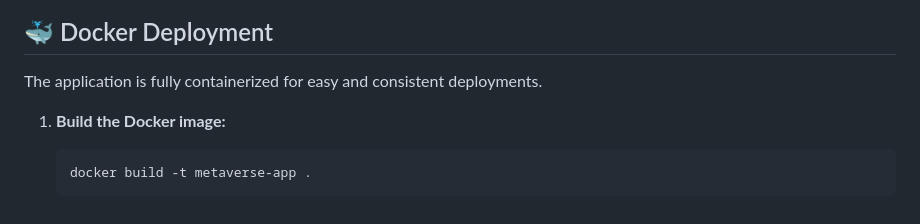
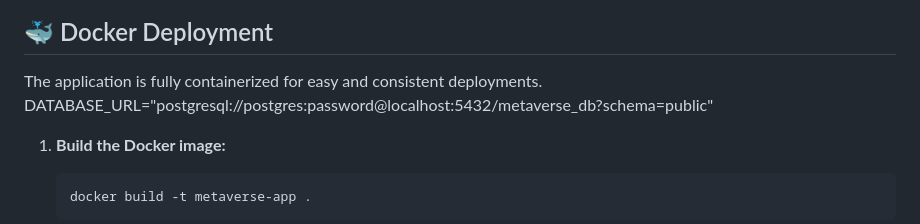
Before and after one commit to prashantdubeypng/metaverse, a Markdown page: README.md, the part around the change. GitHub-like rendering.

```diff
--- a/README.md
+++ b/README.md
@@ -106,6 +106,7 @@ npm run test
 ## 🐳 Docker Deployment
 
 The application is fully containerized for easy and consistent deployments.
+DATABASE_URL="postgresql://postgres:password@localhost:5432/metaverse_db?schema=public"
 
 1.  **Build the Docker image:**
 
```
